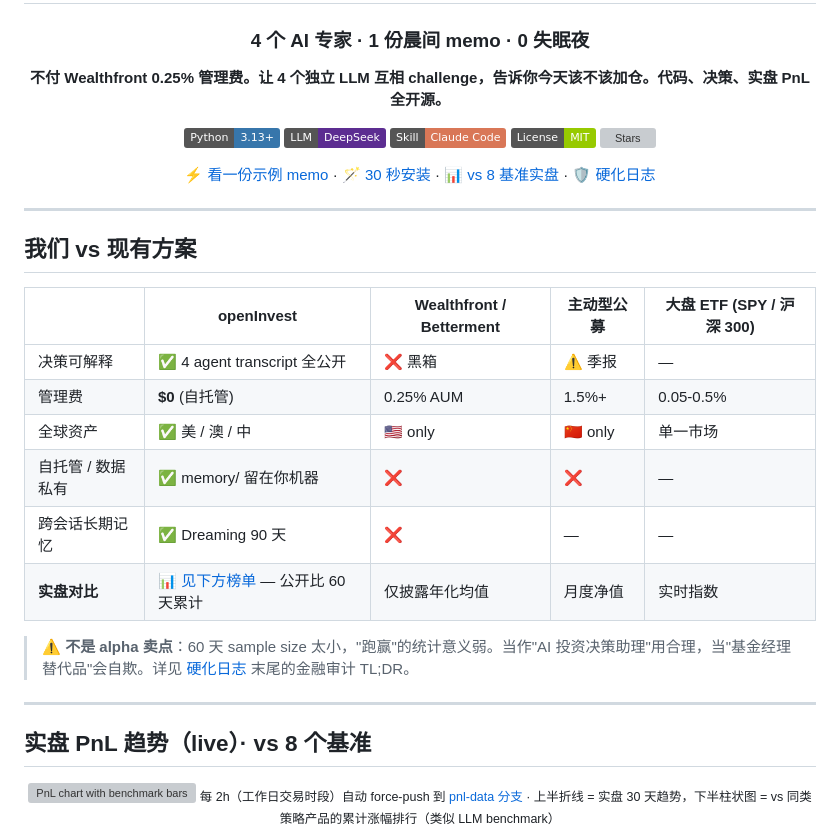
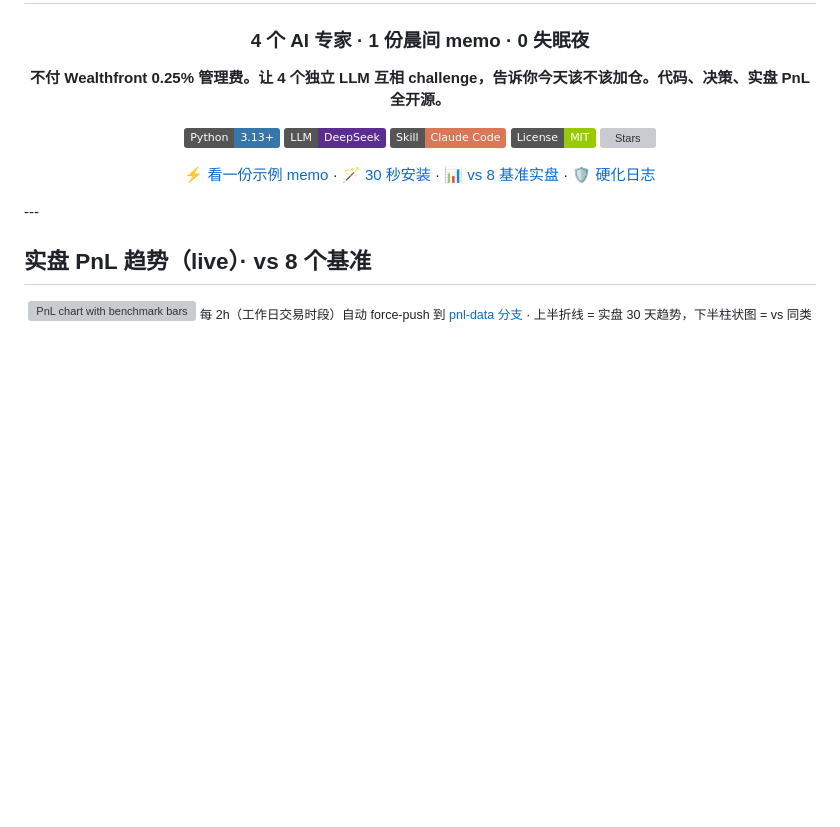
Before and after one commit to longsizhuo/openInvest, a Markdown page: README.md, the part around the change. Drawn GitHub-style; badges without logos; blank space fills up the shorter version; grey boxes are pictures that could not be loaded.

```diff
--- a/README.md
+++ b/README.md
@@ -15,22 +15,6 @@
 [⚡ 看一份示例 memo](examples/sample_memo.md) · [🪄 30 秒安装](#-30-秒上手claude-code-skill主推) · [📊 vs 8 基准实盘](#实盘-pnl-趋势live--vs-8-个基准) · [🛡️ 硬化日志](#硬化日志)
 
 </div>
-
----
-
-## 我们 vs 现有方案
-
-| | **openInvest** | Wealthfront / Betterment | 主动型公募 | 大盘 ETF (SPY / 沪深 300) |
-|---|---|---|---|---|
-| 决策可解释 | ✅ 4 agent transcript 全公开 | ❌ 黑箱 | ⚠️ 季报 | — |
-| 管理费 | **$0** (自托管) | 0.25% AUM | 1.5%+ | 0.05-0.5% |
-| 全球资产 | ✅ 美 / 澳 / 中 | 🇺🇸 only | 🇨🇳 only | 单一市场 |
-| 自托管 / 数据私有 | ✅ memory/ 留在你机器 | ❌ | ❌ | — |
-| 跨会话长期记忆 | ✅ Dreaming 90 天 | ❌ | — | — |
-| **实盘对比** | [📊 见下方榜单](#实盘-pnl-趋势live--vs-8-个基准) — 公开比 60 天累计 | 仅披露年化均值 | 月度净值 | 实时指数 |
-
-> ⚠️ **不是 alpha 卖点**：60 天 sample size 太小，"跑赢"的统计意义弱。当作"AI 投资决策助理"用合理，当"基金经理替代品"会自欺。详见 [硬化日志](#硬化日志) 末尾的金融审计 TL;DR。
-
 ---
 
 ## 实盘 PnL 趋势（live）· vs 8 个基准
```
